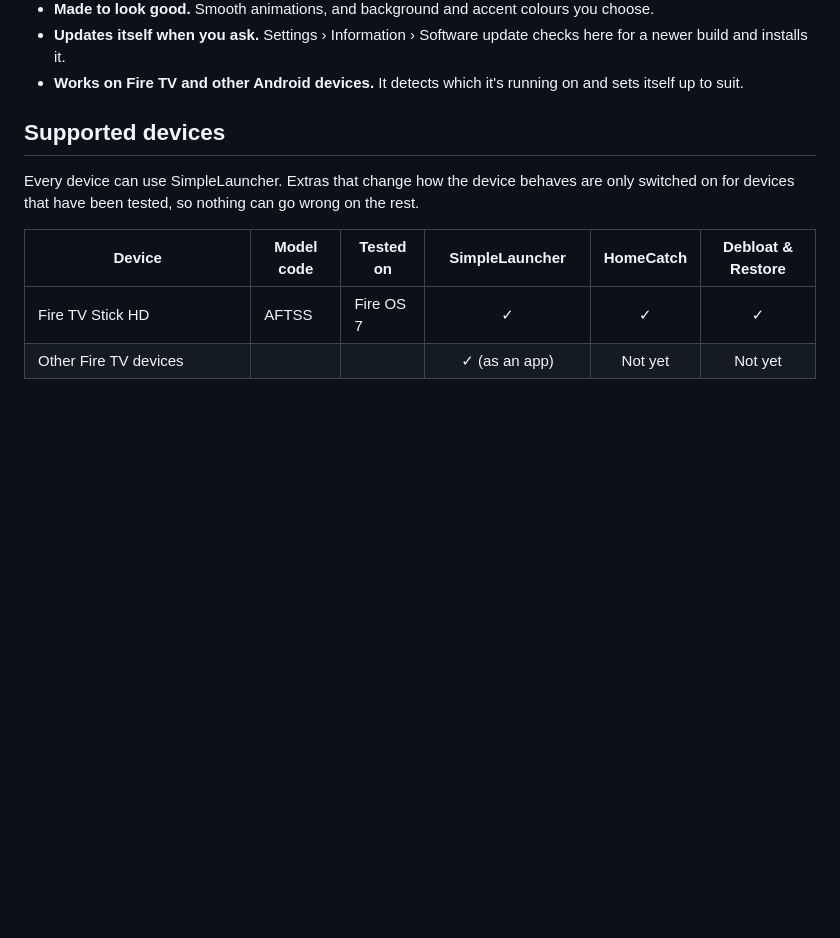
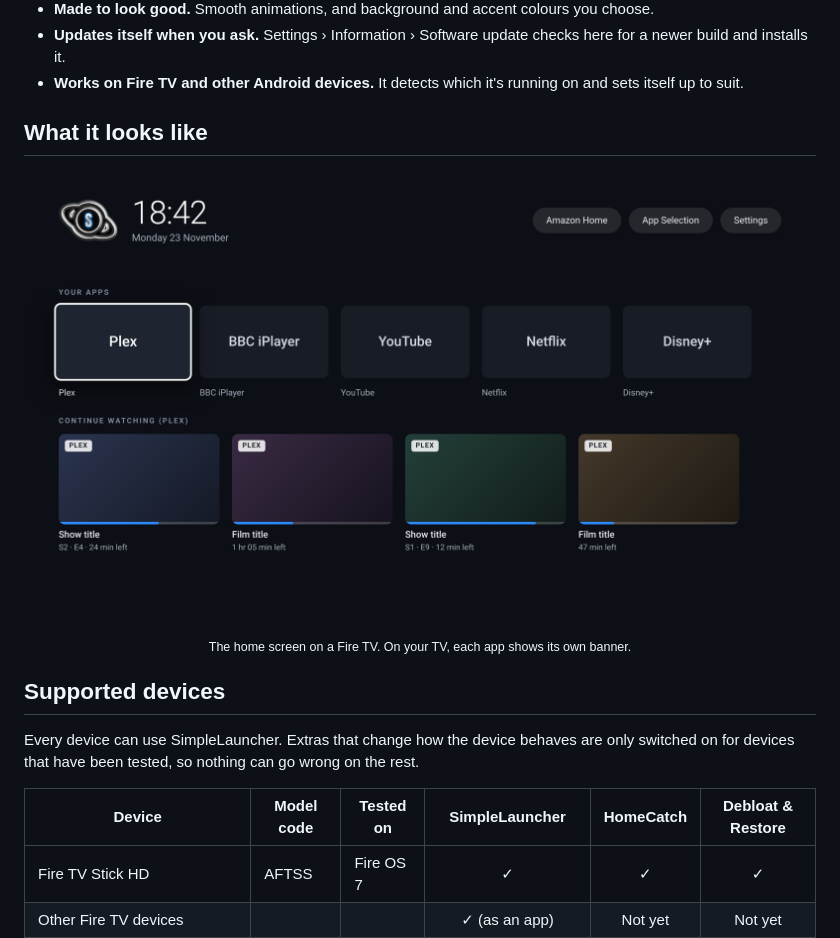
Before and after one commit to its-hijack/SimpleLauncher, a Markdown page: README.md, the part around the change. Rendered like a GitHub page; pictures changed too: docs/home-screen.png (added); blank space fills up the shorter version.

Commit message:
README: picture of the home screen
Co-Authored-By: Claude Opus 5.5 <noreply@anthropic.com>
Claude-Session: https://claude.ai/code/session_014UQZKBRYQ1njeBaFjqPLRL

```diff
--- a/README.md
+++ b/README.md
@@ -15,6 +15,13 @@ and the shows you're part-way through.
 - **Made to look good.** Smooth animations, and background and accent colours you choose.
 - **Updates itself when you ask.** Settings › Information › Software update checks here for a newer build and installs it.
 - **Works on Fire TV and other Android devices.** It detects which it's running on and sets itself up to suit.
+
+## What it looks like
+
+<p align="center">
+  <img src="docs/home-screen.png" alt="The SimpleLauncher home screen: logo, clock and date, your apps across the middle, and Continue Watching from Plex underneath" width="900">
+</p>
+<p align="center"><sub>The home screen on a Fire TV. On your TV, each app shows its own banner.</sub></p>
 
 ## Supported devices
 
```
Also changed, not shown: RELEASING.md (+5 -0 lines), 2 other files.
